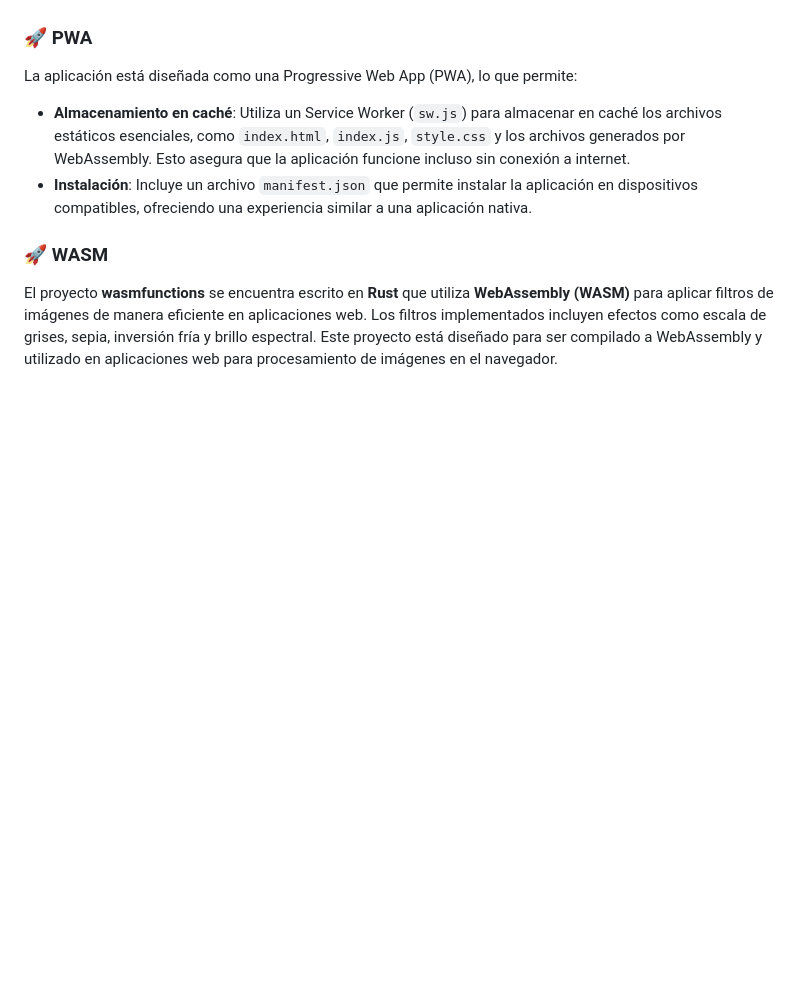
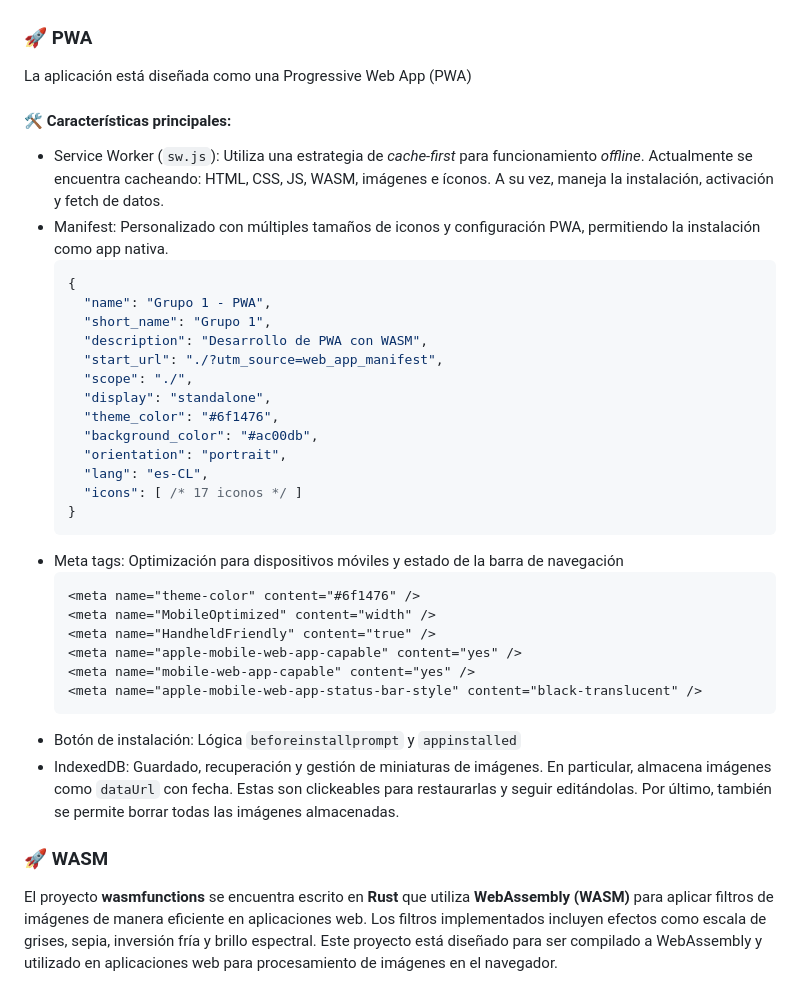
Before and after one commit to IIC3585/2025-1-s1-g1-t2, a Markdown page: README.md, the part around the change. GitHub-like rendering; blank space fills up the shorter version.

````diff
--- a/README.md
+++ b/README.md
@@ -50,9 +50,39 @@ El proyecto está organizado de la siguiente manera:
 - **Service Worker**: Para gestionar el almacenamiento en caché y las funcionalidades offline.
 
 ### 🚀 PWA
-La aplicación está diseñada como una Progressive Web App (PWA), lo que permite:
-- **Almacenamiento en caché**: Utiliza un Service Worker (`sw.js`) para almacenar en caché los archivos estáticos esenciales, como `index.html`, `index.js`, `style.css` y los archivos generados por WebAssembly. Esto asegura que la aplicación funcione incluso sin conexión a internet.
-- **Instalación**: Incluye un archivo `manifest.json` que permite instalar la aplicación en dispositivos compatibles, ofreciendo una experiencia similar a una aplicación nativa.
+La aplicación está diseñada como una Progressive Web App (PWA)
+
+#### 🛠️ Características principales:
+
+- Service Worker (`sw.js`): Utiliza una estrategia de *cache-first* para funcionamiento *offline*. Actualmente se encuentra cacheando: HTML, CSS, JS, WASM, imágenes e íconos. A su vez, maneja la instalación, activación y fetch de datos.
+- Manifest: Personalizado con múltiples tamaños de iconos y configuración PWA, permitiendo la instalación como app nativa.
+    ```json
+    {
+      "name": "Grupo 1 - PWA",
+      "short_name": "Grupo 1",
+      "description": "Desarrollo de PWA con WASM",
+      "start_url": "./?utm_source=web_app_manifest",
+      "scope": "./",
+      "display": "standalone",
+      "theme_color": "#6f1476",
+      "background_color": "#ac00db",
+      "orientation": "portrait",
+      "lang": "es-CL",
+      "icons": [ /* 17 iconos */ ]
+    }
+    ```
+- Meta tags: Optimización para dispositivos móviles y estado de la barra de navegación
+    ```html
+    <meta name="theme-color" content="#6f1476" />
+    <meta name="MobileOptimized" content="width" />
+    <meta name="HandheldFriendly" content="true" />
+    <meta name="apple-mobile-web-app-capable" content="yes" />
+    <meta name="mobile-web-app-capable" content="yes" />
+    <meta name="apple-mobile-web-app-status-bar-style" content="black-translucent" />
+    ```
+- Botón de instalación: Lógica `beforeinstallprompt` y `appinstalled`
+- IndexedDB: Guardado, recuperación y gestión de miniaturas de imágenes. En particular, almacena imágenes como `dataUrl` con fecha. Estas son clickeables para restaurarlas y seguir editándolas. Por último, también se permite borrar todas las imágenes almacenadas.
+
 
 ### 🚀 WASM
 
````
